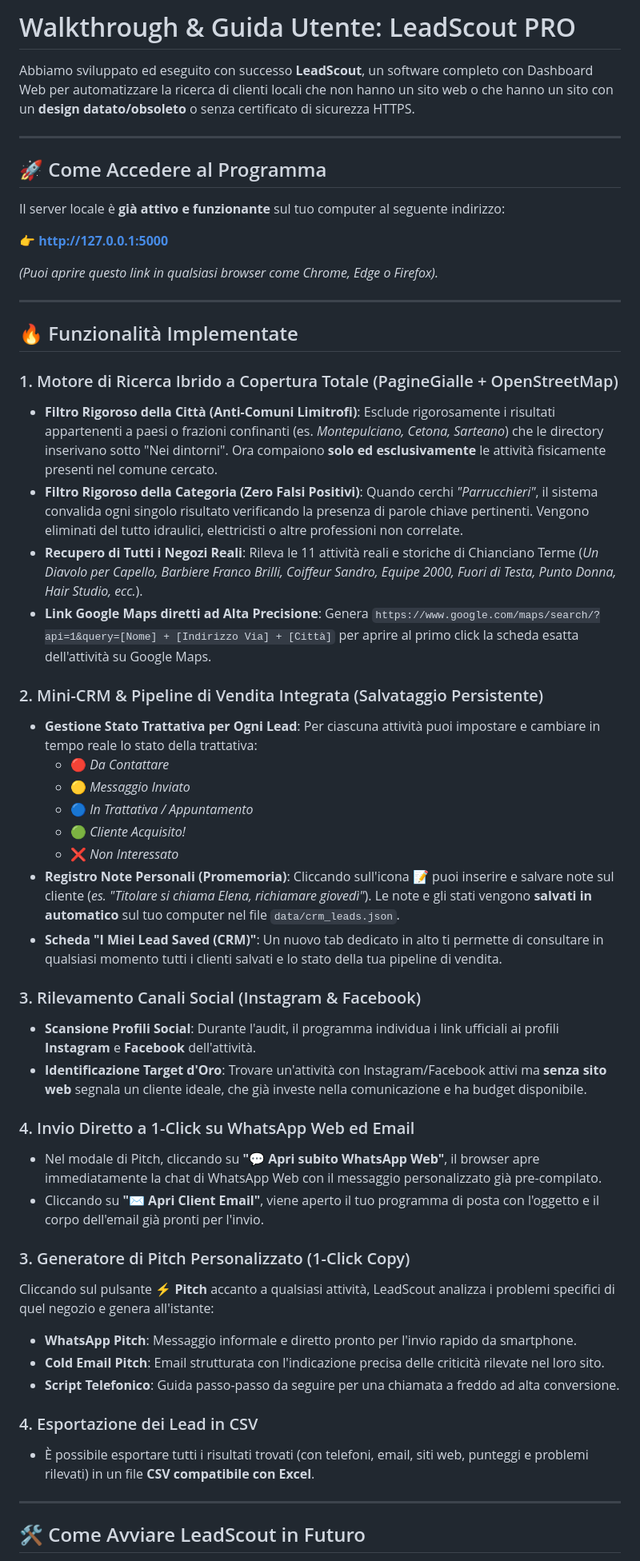
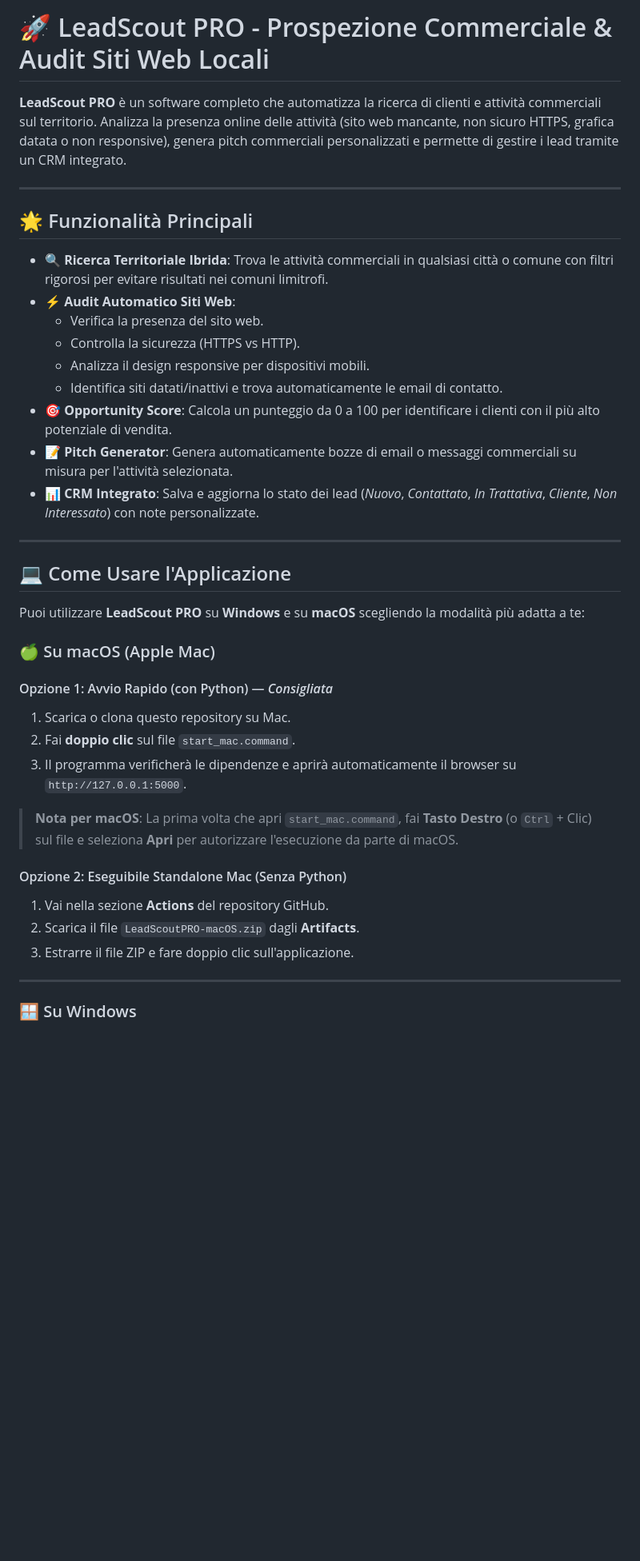
Before and after one commit to mattesensa/LeaderScout_Pro, a Markdown page: README.md, the part around one of its changes. Shown at 80% size. Rendered like a GitHub page; blank space fills up the shorter version.

Commit message:
Revise README for LeadScout PRO features and usage
Updated README to enhance clarity and detail about LeadScout PRO features and usage instructions.

```diff
--- a/README.md
+++ b/README.md
@@ -1,55 +1,42 @@
-# Walkthrough & Guida Utente: LeadScout PRO
+# 🚀 LeadScout PRO - Prospezione Commerciale & Audit Siti Web Locali
 
-Abbiamo sviluppato ed eseguito con successo **LeadScout**, un software completo con Dashboard Web per automatizzare la ricerca di clienti locali che non hanno un sito web o che hanno un sito con un **design datato/obsoleto** o senza certificato di sicurezza HTTPS.
+**LeadScout PRO** è un software completo che automatizza la ricerca di clienti e attività commerciali sul territorio. Analizza la presenza online delle attività (sito web mancante, non sicuro HTTPS, grafica datata o non responsive), genera pitch commerciali personalizzati e permette di gestire i lead tramite un CRM integrato.
 
 ---
 
-## 🚀 Come Accedere al Programma
+## 🌟 Funzionalità Principali
 
-Il server locale è **già attivo e funzionante** sul tuo computer al seguente indirizzo:
-
-👉 **[http://127.0.0.1:5000](http://127.0.0.1:5000)**
-
-*(Puoi aprire questo link in qualsiasi browser come Chrome, Edge o Firefox).*
+- 🔍 **Ricerca Territoriale Ibrida**: Trova le attività commerciali in qualsiasi città o comune con filtri rigorosi per evitare risultati nei comuni limitrofi.
+- ⚡ **Audit Automatico Siti Web**:
+  - Verifica la presenza del sito web.
+  - Controlla la sicurezza (HTTPS vs HTTP).
+  - Analizza il design responsive per dispositivi mobili.
+  - Identifica siti datati/inattivi e trova automaticamente le email di contatto.
+- 🎯 **Opportunity Score**: Calcola un punteggio da 0 a 100 per identificare i clienti con il più alto potenziale di vendita.
+- 📝 **Pitch Generator**: Genera automaticamente bozze di email o messaggi commerciali su misura per l'attività selezionata.
+- 📊 **CRM Integrato**: Salva e aggiorna lo stato dei lead (*Nuovo*, *Contattato*, *In Trattativa*, *Cliente*, *Non Interessato*) con note personalizzate.
 
 ---
 
-## 🔥 Funzionalità Implementate
+## 💻 Come Usare l'Applicazione
 
-### 1. Motore di Ricerca Ibrido a Copertura Totale (PagineGialle + OpenStreetMap)
-- **Filtro Rigoroso della Città (Anti-Comuni Limitrofi)**: Esclude rigorosamente i risultati appartenenti a paesi o frazioni confinanti (es. *Montepulciano, Cetona, Sarteano*) che le directory inserivano sotto "Nei dintorni". Ora compaiono **solo ed esclusivamente** le attività fisicamente presenti nel comune cercato.
-- **Filtro Rigoroso della Categoria (Zero Falsi Positivi)**: Quando cerchi *"Parrucchieri"*, il sistema convalida ogni singolo risultato verificando la presenza di parole chiave pertinenti. Vengono eliminati del tutto idraulici, elettricisti o altre professioni non correlate.
-- **Recupero di Tutti i Negozi Reali**: Rileva le 11 attività reali e storiche di Chianciano Terme (*Un Diavolo per Capello, Barbiere Franco Brilli, Coiffeur Sandro, Equipe 2000, Fuori di Testa, Punto Donna, Hair Studio, ecc.*).
-- **Link Google Maps diretti ad Alta Precisione**: Genera `https://www.google.com/maps/search/?api=1&query=[Nome] + [Indirizzo Via] + [Città]` per aprire al primo click la scheda esatta dell'attività su Google Maps.
+Puoi utilizzare **LeadScout PRO** su **Windows** e su **macOS** scegliendo la modalità più adatta a te:
 
-### 2. Mini-CRM & Pipeline di Vendita Integrata (Salvataggio Persistente)
-- **Gestione Stato Trattativa per Ogni Lead**: Per ciascuna attività puoi impostare e cambiare in tempo reale lo stato della trattativa:
-  - 🔴 *Da Contattare*
-  - 🟡 *Messaggio Inviato*
-  - 🔵 *In Trattativa / Appuntamento*
-  - 🟢 *Cliente Acquisito!*
-  - ❌ *Non Interessato*
-- **Registro Note Personali (Promemoria)**: Cliccando sull'icona 📝 puoi inserire e salvare note sul cliente (*es. "Titolare si chiama Elena, richiamare giovedì"*). Le note e gli stati vengono **salvati in automatico** sul tuo computer nel file `data/crm_leads.json`.
-- **Scheda "I Miei Lead Saved (CRM)"**: Un nuovo tab dedicato in alto ti permette di consultare in qualsiasi momento tutti i clienti salvati e lo stato della tua pipeline di vendita.
+### 🍏 Su macOS (Apple Mac)
 
-### 3. Rilevamento Canali Social (Instagram & Facebook)
-- **Scansione Profili Social**: Durante l'audit, il programma individua i link ufficiali ai profili **Instagram** e **Facebook** dell'attività.
-- **Identificazione Target d'Oro**: Trovare un'attività con Instagram/Facebook attivi ma **senza sito web** segnala un cliente ideale, che già investe nella comunicazione e ha budget disponibile.
+#### Opzione 1: Avvio Rapido (con Python) — *Consigliata*
+1. Scarica o clona questo repository su Mac.
+2. Fai **doppio clic** sul file `start_mac.command`.
+3. Il programma verificherà le dipendenze e aprirà automaticamente il browser su `http://127.0.0.1:5000`.
 
-### 4. Invio Diretto a 1-Click su WhatsApp Web ed Email
-- Nel modale di Pitch, cliccando su **"💬 Apri subito WhatsApp Web"**, il browser apre immediatamente la chat di WhatsApp Web con il messaggio personalizzato già pre-compilato.
-- Cliccando su **"✉️ Apri Client Email"**, viene aperto il tuo programma di posta con l'oggetto e il corpo dell'email già pronti per l'invio.
+> **Nota per macOS**: La prima volta che apri `start_mac.command`, fai **Tasto Destro** (o `Ctrl` + Clic) sul file e seleziona **Apri** per autorizzare l'esecuzione da parte di macOS.
 
-### 3. Generatore di Pitch Personalizzato (1-Click Copy)
-Cliccando sul pulsante **⚡ Pitch** accanto a qualsiasi attività, LeadScout analizza i problemi specifici di quel negozio e genera all'istante:
-- **WhatsApp Pitch**: Messaggio informale e diretto pronto per l'invio rapido da smartphone.
-- **Cold Email Pitch**: Email strutturata con l'indicazione precisa delle criticità rilevate nel loro sito.
-- **Script Telefonico**: Guida passo-passo da seguire per una chiamata a freddo ad alta conversione.
-
-### 4. Esportazione dei Lead in CSV
-- È possibile esportare tutti i risultati trovati (con telefoni, email, siti web, punteggi e problemi rilevati) in un file **CSV compatibile con Excel**.
+#### Opzione 2: Eseguibile Standalone Mac (Senza Python)
+1. Vai nella sezione **Actions** del repository GitHub.
+2. Scarica il file `LeadScoutPRO-macOS.zip` dagli **Artifacts**.
+3. Estrarre il file ZIP e fare doppio clic sull'applicazione.
 
 ---
 
-## 🛠️ Come Avviare LeadScout in Futuro
+### 🪟 Su Windows
 
```
Also changed, not shown: other parts of README.md (+36 -14 lines).
